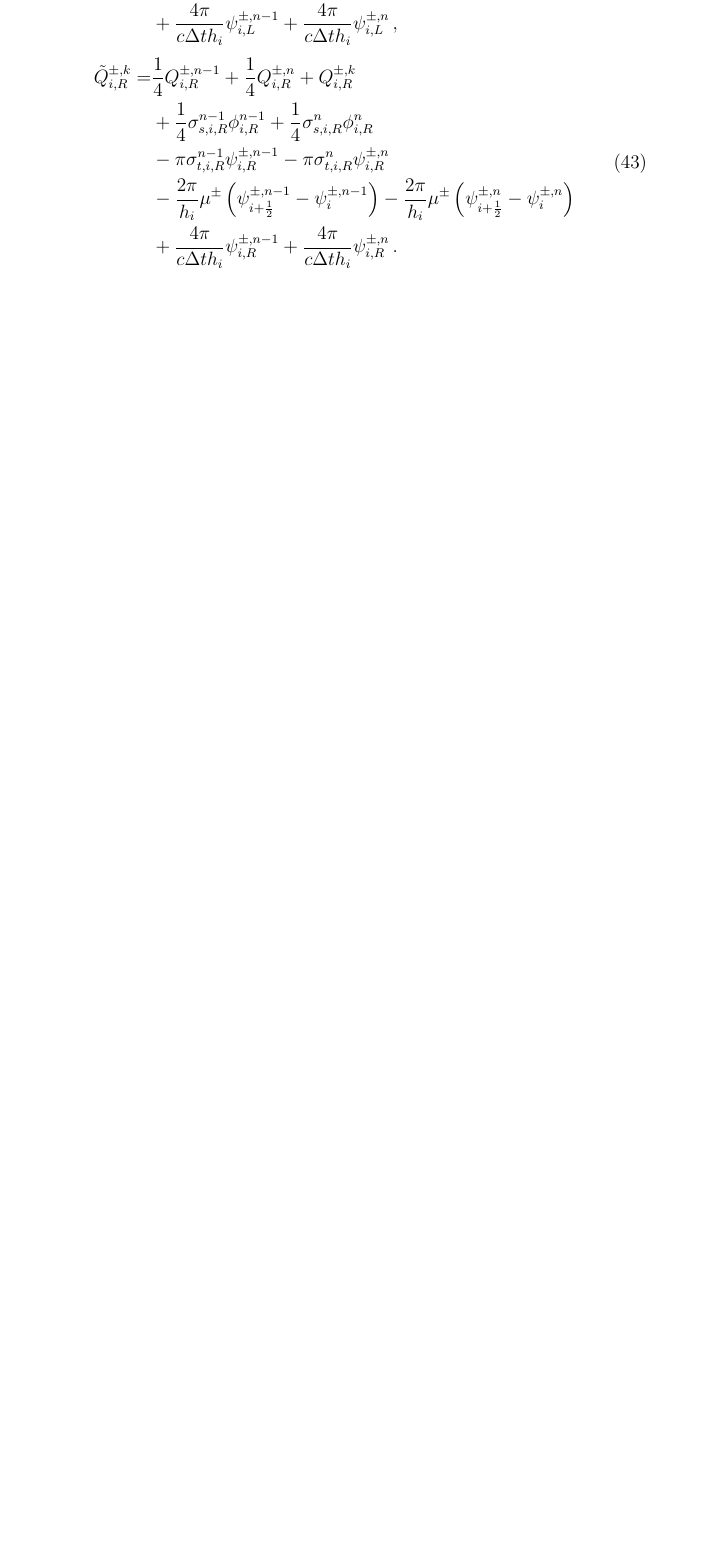
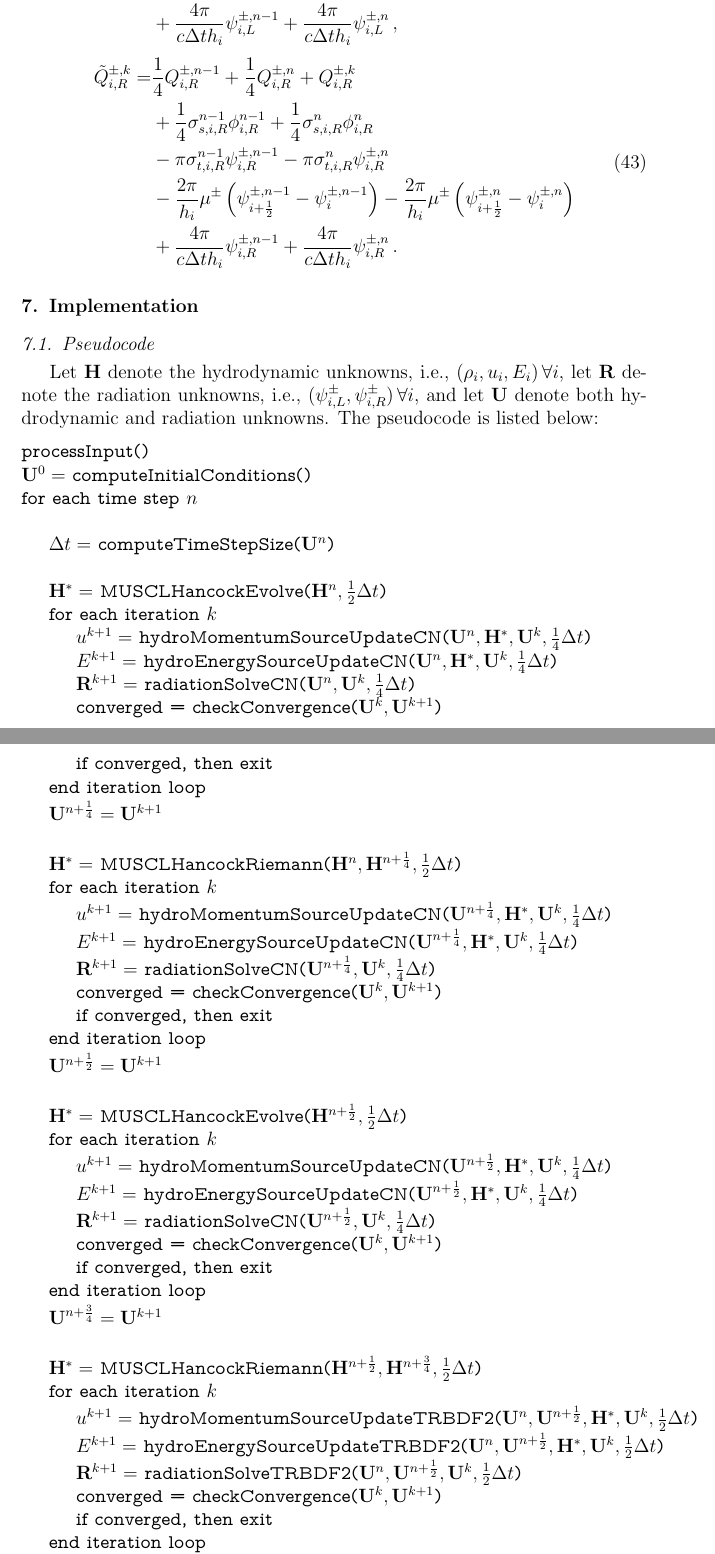
Before and after one commit to joshuahansel/radhydro, a LaTeX paper (doc/manual/equationsS2.tex, which reads doc/manual/newcommands.tex): part of page 11 of 11 before the commit and two parts of pages 11 and 12 of 13 after it, the two joined at a grey line, cut so that both start at the same text, the shorter picture padded with empty space. Compiled offline with pdfLaTeX.

Commit message:
added pseudocode

```diff
--- a/doc/manual/equationsS2.tex
+++ b/doc/manual/equationsS2.tex
@@ -2,6 +2,7 @@
 \usepackage{amssymb}
 \usepackage{amsmath}
 \usepackage{color}
+\usepackage{listings}
 \usepackage[colorlinks]{hyperref}
 \input{newcommands}
 \newcommand{\sigsL}{\frac{\sigma_{s,i,L}^k}{2}}
@@ -576,3 +577,60 @@ the following definitions:
 & + \frac{4\pi}{c\dt h_i}\psi_{i,R}^{\pm,n-1} + \frac{4\pi}{c\dt h_i}\psi_{i,R}^{\pm,n} \pep
 \end{split}\end{equation}
 
+%===============================================================================
+\section{Implementation}
+%===============================================================================
+\subsection{Pseudocode}
+%-------------------------------------------------------------------------------
+Let $\H$ denote the hydrodynamic unknowns, i.e., $(\rho_i,u_i,E_i)\,\forall i$,
+let $\R$ denote the radiation unknowns, i.e., $(\psi_{i,L}^\pm,\psi_{i,R}^\pm)
+\,\forall i$, and let $\U$ denote both hydrodynamic and radiation
+unknowns. The pseudocode is listed below:
+
+\begin{lstlisting}[mathescape,columns=fullflexible,
+   basicstyle=\fontfamily{lmvtt}\selectfont]
+processInput()
+$\U^0 =$ computeInitialConditions()
+for each time step $n$
+
+   $\dt =$ computeTimeStepSize($\U^n$)
+
+   $\H^* =$ MUSCLHancockEvolve($\H^n,\half\dt$)
+   for each iteration $k$
+      $u^{k+1} =$ hydroMomentumSourceUpdateCN($\U^n,\H^*,\U^k,\fourth\dt$)
+      $E^{k+1} =$ hydroEnergySourceUpdateCN($\U^n,\H^*,\U^k,\fourth\dt$)
+      $\R^{k+1} =$ radiationSolveCN($\U^n,\U^k,\fourth\dt$)
+      converged = checkConvergence($\U^k,\U^{k+1}$)
+      if converged, then exit
+   end iteration loop
+   $\U^{n+\fourth} = \U^{k+1}$
+
+   $\H^* =$ MUSCLHancockRiemann($\H^n,\H^{n+\fourth},\half\dt$)
+   for each iteration $k$
+      $u^{k+1} =$ hydroMomentumSourceUpdateCN($\U^{n+\fourth},\H^*,\U^k,\fourth\dt$)
+      $E^{k+1} =$ hydroEnergySourceUpdateCN($\U^{n+\fourth},\H^*,\U^k,\fourth\dt$)
+      $\R^{k+1} =$ radiationSolveCN($\U^{n+\fourth},\U^k,\fourth\dt$)
+      converged = checkConvergence($\U^k,\U^{k+1}$)
+      if converged, then exit
+   end iteration loop
+   $\U^{n+\half} = \U^{k+1}$
+
+   $\H^* =$ MUSCLHancockEvolve($\H^{n+\half},\half\dt$)
+   for each iteration $k$
+      $u^{k+1} =$ hydroMomentumSourceUpdateCN($\U^{n+\half},\H^*,\U^k,\fourth\dt$)
+      $E^{k+1} =$ hydroEnergySourceUpdateCN($\U^{n+\half},\H^*,\U^k,\fourth\dt$)
+      $\R^{k+1} =$ radiationSolveCN($\U^{n+\half},\U^k,\fourth\dt$)
+      converged = checkConvergence($\U^k,\U^{k+1}$)
+      if converged, then exit
+   end iteration loop
+   $\U^{n+\frac{3}{4}} = \U^{k+1}$
+
+   $\H^* =$ MUSCLHancockRiemann($\H^{n+\half},\H^{n+\frac{3}{4}},\half\dt$)
+   for each iteration $k$
+      $u^{k+1} =$ hydroMomentumSourceUpdateTRBDF2($\U^n,\U^{n+\half},\H^*,\U^k,\half\dt$)
+      $E^{k+1} =$ hydroEnergySourceUpdateTRBDF2($\U^n,\U^{n+\half},\H^*,\U^k,\half\dt$)
+      $\R^{k+1} =$ radiationSolveTRBDF2($\U^n,\U^{n+\half},\U^k,\half\dt$)
+      converged = checkConvergence($\U^k,\U^{k+1}$)
+      if converged, then exit
+   end iteration loop
+   $\U^{n+1} = \U^{k+1}$
--- a/doc/manual/newcommands.tex
+++ b/doc/manual/newcommands.tex
@@ -141,6 +141,8 @@
 \newcommand{\E}{\mathcal{E}}
 \newcommand{\F}{\mathcal{F}}
 \newcommand{\U}{\mathbf{U}}
+\renewcommand{\H}{\mathbf{H}}
+\newcommand{\R}{\mathbf{R}}
 \newcommand{\Flux}{\mathbf{F}}
 \newcommand{\dt}{\Delta t}
 \newcommand{\dx}{\Delta x}
```
Also changed, not shown: doc/manual/equationsS2.tex (33 more changed lines).
